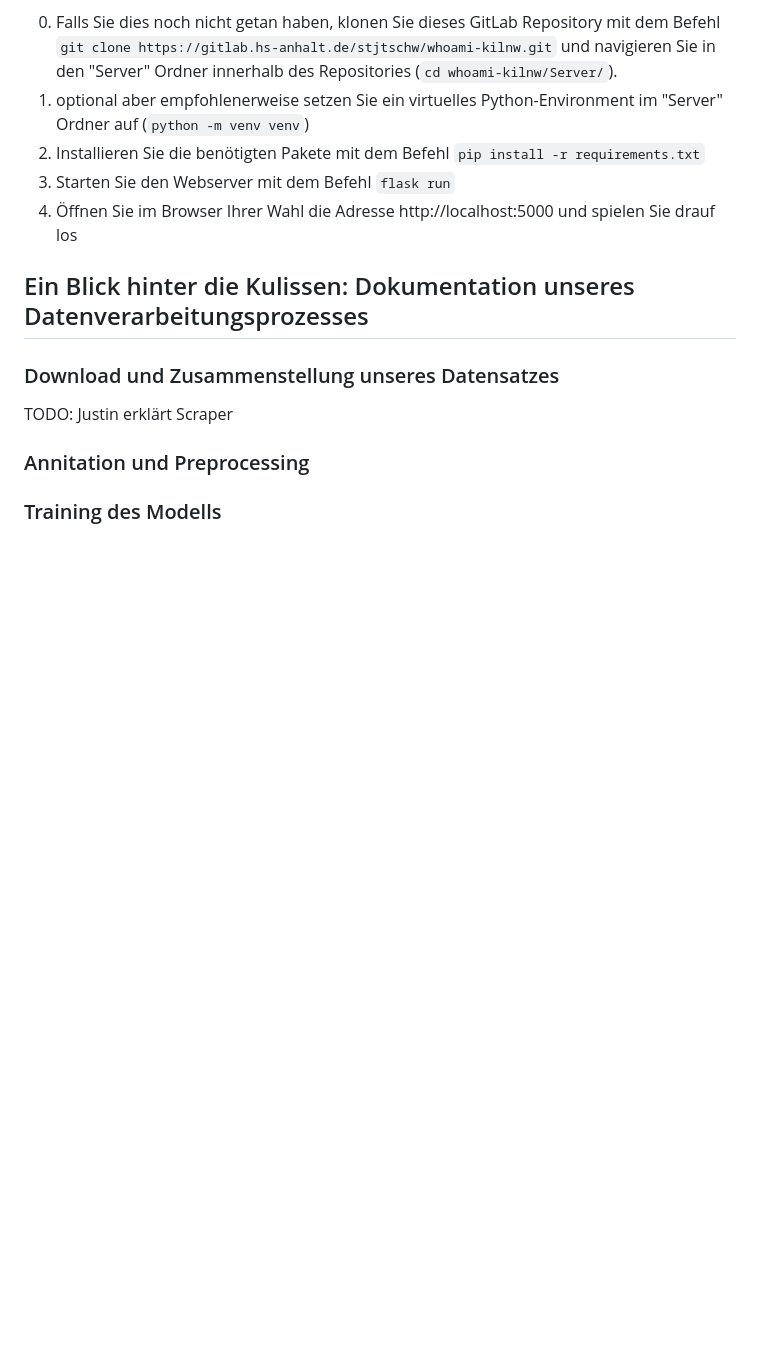
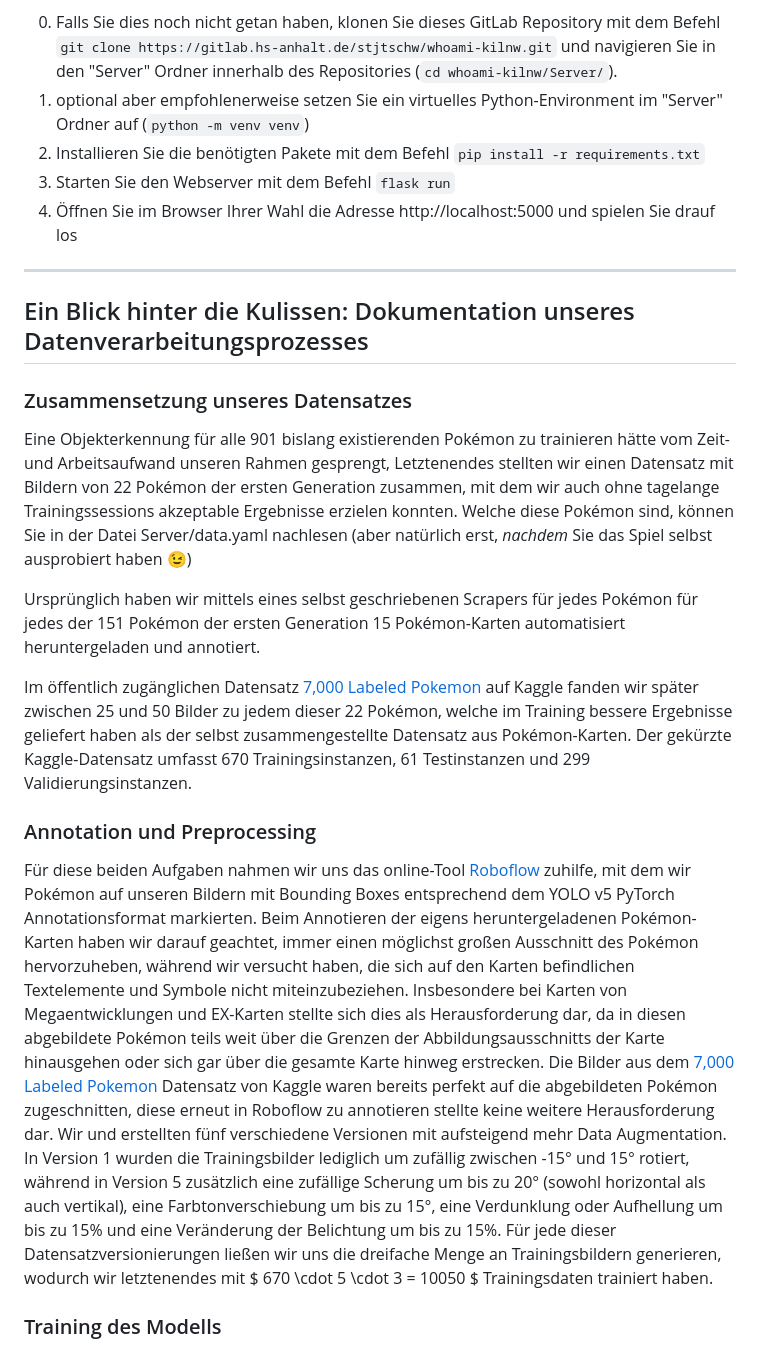
Before and after one commit to JustinSchweiger/PoCAMon, a Markdown page: README.md, the part around the change printed below. Rendered like a GitHub page; blank space fills up the shorter version.

```diff
--- a/README.md
+++ b/README.md
@@ -33,13 +38,27 @@ Für PoCAMon stehen derzeit keine plattformspezifischen Builds bereit, daher mus
 3. Starten Sie den Webserver mit dem Befehl `flask run`
 4. Öffnen Sie im Browser Ihrer Wahl die Adresse http://localhost:5000 und spielen Sie drauf los
 
+---
 
 ## Ein Blick hinter die Kulissen: Dokumentation unseres Datenverarbeitungsprozesses
 
-### Download und Zusammenstellung unseres Datensatzes
-TODO: Justin erklärt Scraper
+### Zusammensetzung unseres Datensatzes
 
-### Annitation und Preprocessing
+Eine Objekterkennung für alle 901 bislang existierenden Pokémon zu trainieren hätte vom Zeit- und Arbeitsaufwand unseren Rahmen gesprengt, Letztenendes stellten wir einen Datensatz mit Bildern von 22 Pokémon der ersten Generation zusammen, mit dem wir auch ohne tagelange Trainingssessions akzeptable Ergebnisse erzielen konnten. Welche diese Pokémon sind, können Sie in der Datei Server/data.yaml nachlesen (aber natürlich erst, *nachdem* Sie das Spiel selbst ausprobiert haben :wink:)
+
+Ursprünglich haben wir mittels eines selbst geschriebenen Scrapers für jedes Pokémon für jedes der 151 Pokémon der ersten Generation 15 Pokémon-Karten automatisiert heruntergeladen und annotiert.
+
+Im öffentlich zugänglichen Datensatz [7,000 Labeled Pokemon](https://www.kaggle.com/lantian773030/pokemonclassification) auf Kaggle fanden wir später zwischen 25 und 50 Bilder zu jedem dieser 22 Pokémon, welche im Training bessere Ergebnisse geliefert haben als der selbst zusammengestellte Datensatz aus Pokémon-Karten. Der gekürzte Kaggle-Datensatz umfasst 670 Trainingsinstanzen, 61 Testinstanzen und 299 Validierungsinstanzen.
+
+
+
+### Annotation und Preprocessing
+
+Für diese beiden Aufgaben nahmen wir uns das online-Tool [Roboflow](https://roboflow.com/) zuhilfe, mit dem wir Pokémon auf unseren Bildern mit Bounding Boxes entsprechend dem YOLO v5 PyTorch Annotationsformat markierten. Beim Annotieren der eigens heruntergeladenen Pokémon-Karten haben wir darauf geachtet, immer einen möglichst großen Ausschnitt des Pokémon hervorzuheben, während wir versucht haben, die sich auf den Karten befindlichen Textelemente und Symbole nicht miteinzubeziehen. Insbesondere bei Karten von Megaentwicklungen und EX-Karten stellte sich dies als Herausforderung dar, da in diesen abgebildete Pokémon teils weit über die Grenzen der Abbildungsausschnitts der Karte hinausgehen oder sich gar über die gesamte Karte hinweg erstrecken.
+Die Bilder aus dem [7,000 Labeled Pokemon](https://www.kaggle.com/lantian773030/pokemonclassification) Datensatz von Kaggle waren bereits perfekt auf die abgebildeten Pokémon zugeschnitten, diese erneut in Roboflow zu annotieren stellte keine weitere Herausforderung dar.
+Wir  und erstellten fünf verschiedene Versionen mit aufsteigend mehr Data Augmentation. In Version 1 wurden die Trainingsbilder lediglich um zufällig zwischen -15° und 15° rotiert, während in Version 5 zusätzlich eine zufällige Scherung um bis zu 20° (sowohl horizontal als auch vertikal), eine Farbtonverschiebung um bis zu 15°, eine Verdunklung oder Aufhellung um bis zu 15% und eine Veränderung der Belichtung um bis zu 15%.
+Für jede dieser Datensatzversionierungen ließen wir uns die dreifache Menge an Trainingsbildern generieren, wodurch wir letztenendes mit $ 670 \cdot 5 \cdot 3 = 10050 $ Trainingsdaten trainiert haben.
+
 
 ### Training des Modells
 
```
Also changed, not shown: other parts of README.md (+24 -2 lines), docs/images/pikachu-raichu-vertauscht.jpg (added), docs/images/sichlor-completed-screenshot.png (added), docs/images/turtok-guessing.png (added), 1 other file.
